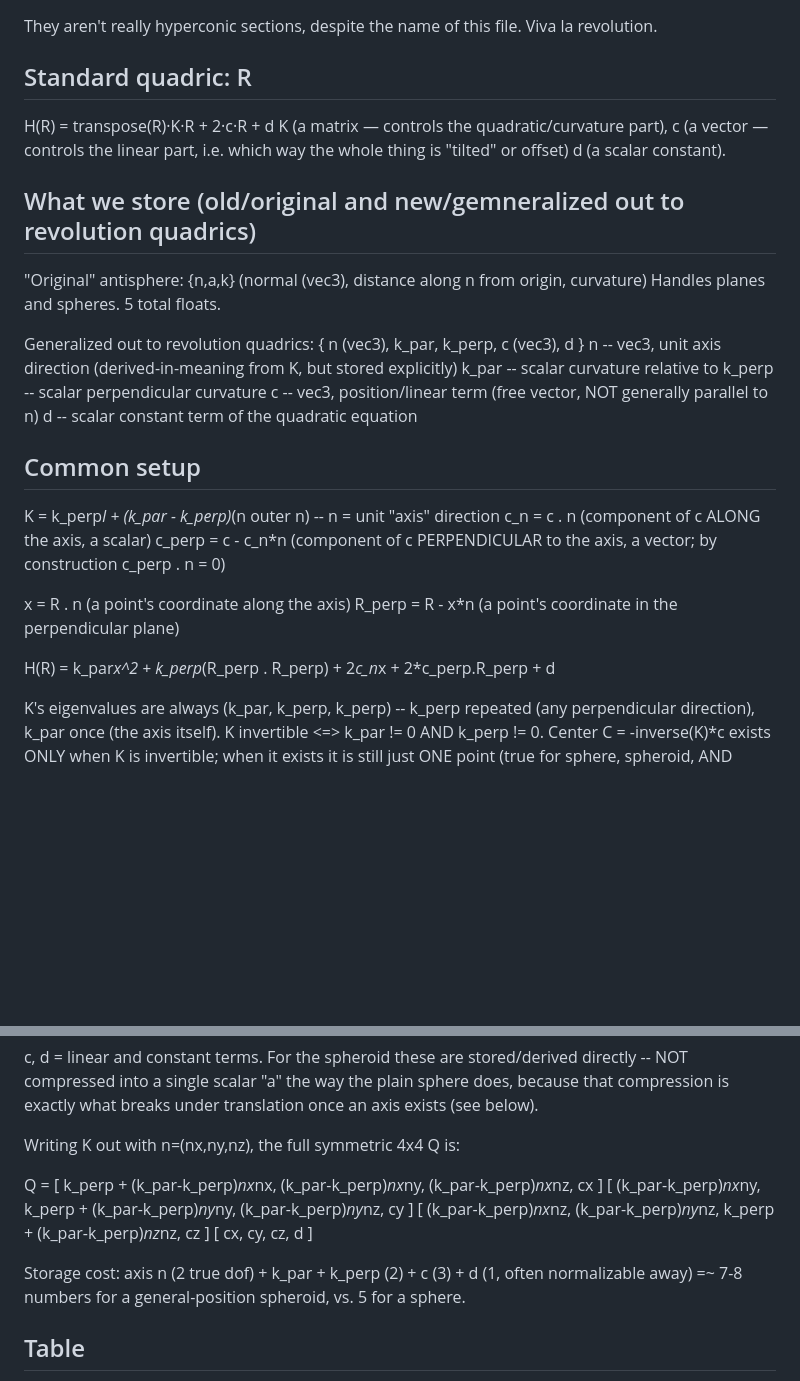
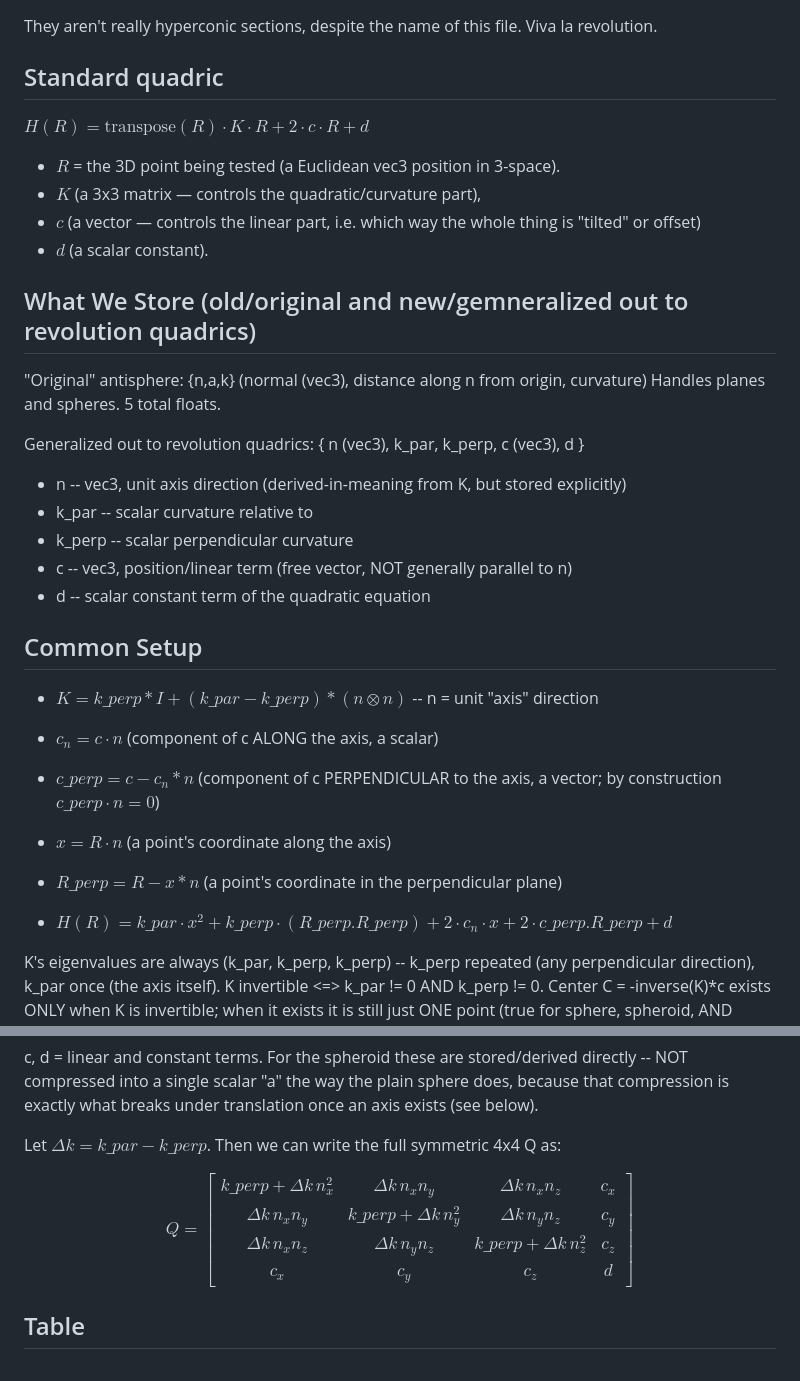
Before and after one commit to ccomparini/antisphere-explorer, a Markdown page: hyperconic.md, 2 parts joined by grey strips. Drawn GitHub-style; blank space fills up the shorter version.

```diff
--- a/hyperconic.md
+++ b/hyperconic.md
@@ -3,36 +3,39 @@
 They aren't really hyperconic sections, despite the name of this file.
 Viva la revolution.
 
-## Standard quadric:  R
-H(R) = transpose(R)·K·R + 2·c·R + d
-K (a matrix — controls the quadratic/curvature part),
-c (a vector — controls the linear part, i.e. which way the whole thing is "tilted" or offset)
-d (a scalar constant).
+## Standard quadric
 
-## What we store (old/original and new/gemneralized out to revolution quadrics)
+$H(R) = \mathrm{transpose}(R)\cdot K\cdot R + 2\cdot c\cdot R + d$
+
+- $R$ = the 3D point being tested (a Euclidean vec3 position in 3-space).
+- $K$ (a 3x3 matrix — controls the quadratic/curvature part),
+- $c$ (a vector — controls the linear part, i.e. which way the whole thing is "tilted" or offset)
+- $d$ (a scalar constant).
+
+## What We Store (old/original and new/gemneralized out to revolution quadrics)
 
 "Original" antisphere:  {n,a,k} (normal (vec3), distance along n from origin, curvature)
 Handles planes and spheres.  5 total floats.
 
 Generalized out to revolution quadrics: { n (vec3), k_par, k_perp, c (vec3), d }
-  n       -- vec3, unit axis direction (derived-in-meaning from K, but stored explicitly)
-  k_par   -- scalar curvature relative to
-  k_perp  -- scalar perpendicular curvature
-  c       -- vec3, position/linear term (free vector, NOT generally parallel to n)
-  d       -- scalar constant term of the quadratic equation
+- n       -- vec3, unit axis direction (derived-in-meaning from K, but stored explicitly)
+- k_par   -- scalar curvature relative to
+- k_perp  -- scalar perpendicular curvature
+- c       -- vec3, position/linear term (free vector, NOT generally parallel to n)
+- d       -- scalar constant term of the quadratic equation
 
 
-## Common setup
+## Common Setup
 
-K = k_perp*I + (k_par - k_perp)*(n outer n)   -- n = unit "axis" direction
-c_n    = c . n            (component of c ALONG the axis, a scalar)
-c_perp = c - c_n*n        (component of c PERPENDICULAR to the axis, a vector;
-                           by construction c_perp . n = 0)
+- $K = k\_perp*I + (k\_par - k\_perp)*(n \otimes n)$   -- n = unit "axis" direction
+- $c_n    = c \cdot n$            (component of c ALONG the axis, a scalar)
+- $c\_perp = c - c_n*n$        (component of c PERPENDICULAR to the axis, a vector;
+                           by construction $c\_perp \cdot n = 0$)
 
-x      = R . n            (a point's coordinate along the axis)
-R_perp = R - x*n          (a point's coordinate in the perpendicular plane)
+- $x      = R \cdot n$            (a point's coordinate along the axis)
+- $R\_perp = R - x*n$          (a point's coordinate in the perpendicular plane)
 
-H(R) = k_par*x^2 + k_perp*(R_perp . R_perp) + 2*c_n*x + 2*c_perp.R_perp + d
+- $H(R) = k\_par \cdot x^2 + k\_perp \cdot (R\_perp . R\_perp) + 2 \cdot c_n \cdot x + 2 \cdot c\_perp.R\_perp + d$
 
 K's eigenvalues are always (k_par, k_perp, k_perp) -- k_perp repeated (any
 perpendicular direction), k_par once (the axis itself).
@@ -56,16 +59,20 @@ Quadric form: transpose(X) * Q * X = 0, X = (Rx,Ry,Rz,1)
                   sphere does, because that compression is exactly what breaks under
                   translation once an axis exists (see below).
 
-Writing K out with n=(nx,ny,nz), the full symmetric 4x4 Q is:
-
-  Q = [ k_perp + (k_par-k_perp)*nx*nx,   (k_par-k_perp)*nx*ny,          (k_par-k_perp)*nx*nz,          cx ]
-      [ (k_par-k_perp)*nx*ny,            k_perp + (k_par-k_perp)*ny*ny, (k_par-k_perp)*ny*nz,          cy ]
-      [ (k_par-k_perp)*nx*nz,            (k_par-k_perp)*ny*nz,          k_perp + (k_par-k_perp)*nz*nz, cz ]
-      [ cx,                              cy,                            cz,                             d ]
+Let $\Delta k = k\_par - k\_perp$.
+Then we can write the full symmetric 4x4 Q as:
 
 
-Storage cost: axis n (2 true dof) + k_par + k_perp (2) + c (3) + d (1, often
-normalizable away) =~ 7-8 numbers for a general-position spheroid, vs. 5 for a sphere.
+$$
+Q =
+\begin{bmatrix}
+k\_perp+\Delta k\,n_x^2 & \Delta k\,n_xn_y & \Delta k\,n_xn_z & c_x \\
+\Delta k\,n_xn_y & k\_perp+\Delta k\,n_y^2 & \Delta k\,n_yn_z & c_y \\
+\Delta k\,n_xn_z & \Delta k\,n_yn_z & k\_perp+\Delta k\,n_z^2 & c_z \\
+c_x & c_y & c_z & d
+\end{bmatrix}
+$$
+
 
 ## Table
 
```
Also changed, not shown: other parts of hyperconic.md (+30 -9 lines).
